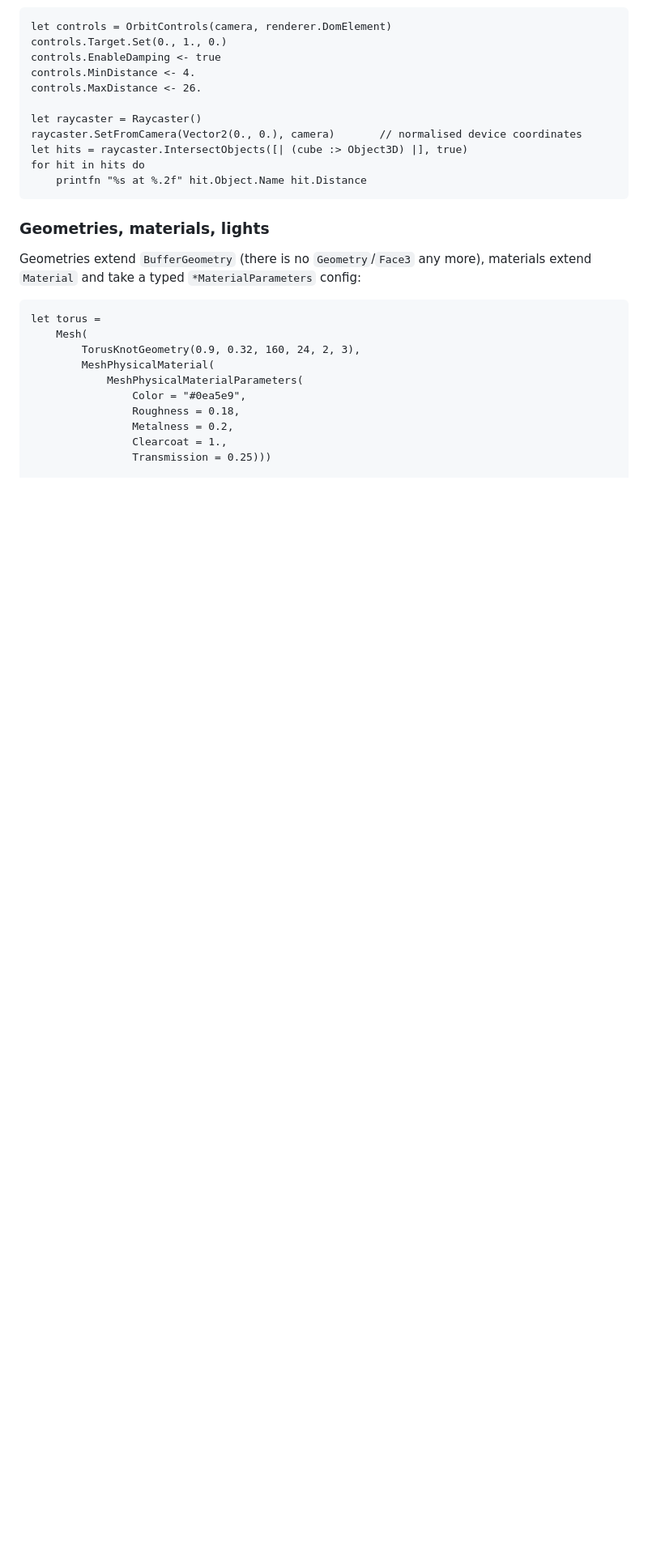
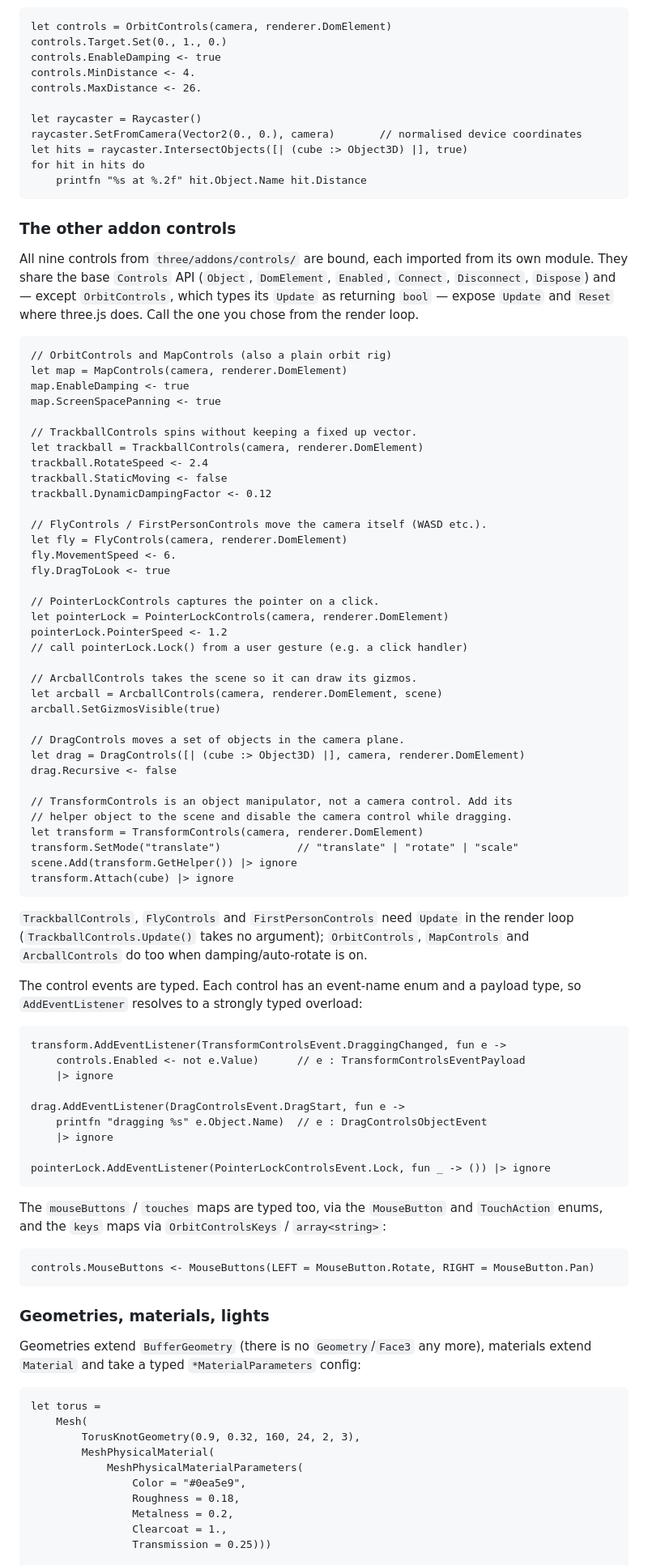
Before and after one commit to dotnet-websharper/threejs, a Markdown page: README.md, the part around one of its changes. Shown at 81% size. Drawn GitHub-style; blank space fills up the shorter version.

````diff
--- a/README.md
+++ b/README.md
@@ -117,6 +120,79 @@ for hit in hits do
     printfn "%s at %.2f" hit.Object.Name hit.Distance
 ```
 
+### The other addon controls
+
+All nine controls from `three/addons/controls/` are bound, each imported from its
+own module. They share the base `Controls` API (`Object`, `DomElement`,
+`Enabled`, `Connect`, `Disconnect`, `Dispose`) and — except `OrbitControls`,
+which types its `Update` as returning `bool` — expose `Update` and `Reset` where
+three.js does. Call the one you chose from the render loop.
+
+```fsharp
+// OrbitControls and MapControls (also a plain orbit rig)
+let map = MapControls(camera, renderer.DomElement)
+map.EnableDamping <- true
+map.ScreenSpacePanning <- true
+
+// TrackballControls spins without keeping a fixed up vector.
+let trackball = TrackballControls(camera, renderer.DomElement)
+trackball.RotateSpeed <- 2.4
+trackball.StaticMoving <- false
+trackball.DynamicDampingFactor <- 0.12
+
+// FlyControls / FirstPersonControls move the camera itself (WASD etc.).
+let fly = FlyControls(camera, renderer.DomElement)
+fly.MovementSpeed <- 6.
+fly.DragToLook <- true
+
+// PointerLockControls captures the pointer on a click.
+let pointerLock = PointerLockControls(camera, renderer.DomElement)
+pointerLock.PointerSpeed <- 1.2
+// call pointerLock.Lock() from a user gesture (e.g. a click handler)
+
+// ArcballControls takes the scene so it can draw its gizmos.
+let arcball = ArcballControls(camera, renderer.DomElement, scene)
+arcball.SetGizmosVisible(true)
+
+// DragControls moves a set of objects in the camera plane.
+let drag = DragControls([| (cube :> Object3D) |], camera, renderer.DomElement)
+drag.Recursive <- false
+
+// TransformControls is an object manipulator, not a camera control. Add its
+// helper object to the scene and disable the camera control while dragging.
+let transform = TransformControls(camera, renderer.DomElement)
+transform.SetMode("translate")            // "translate" | "rotate" | "scale"
+scene.Add(transform.GetHelper()) |> ignore
+transform.Attach(cube) |> ignore
+```
+
+`TrackballControls`, `FlyControls` and `FirstPersonControls` need `Update` in the
+render loop (`TrackballControls.Update()` takes no argument); `OrbitControls`,
+`MapControls` and `ArcballControls` do too when damping/auto-rotate is on.
+
+The control events are typed. Each control has an event-name enum and a payload
+type, so `AddEventListener` resolves to a strongly typed overload:
+
+```fsharp
+transform.AddEventListener(TransformControlsEvent.DraggingChanged, fun e ->
+    controls.Enabled <- not e.Value)      // e : TransformControlsEventPayload
+    |> ignore
+
+drag.AddEventListener(DragControlsEvent.DragStart, fun e ->
+    printfn "dragging %s" e.Object.Name)  // e : DragControlsObjectEvent
+    |> ignore
+
+pointerLock.AddEventListener(PointerLockControlsEvent.Lock, fun _ -> ()) |> ignore
+```
+
+The `mouseButtons` / `touches` maps are typed too, via the `MouseButton` and
+`TouchAction` enums, and the `keys` maps via `OrbitControlsKeys` /
+`array<string>`:
+
+```fsharp
+controls.MouseButtons <- MouseButtons(LEFT = MouseButton.Rotate, RIGHT = MouseButton.Pan)
+```
+
 ### Geometries, materials, lights
 
 Geometries extend `BufferGeometry` (there is no `Geometry`/`Face3` any more),
````
Also changed, not shown: other parts of README.md (+21 -12 lines), docs/sample.png, 3 other files.
